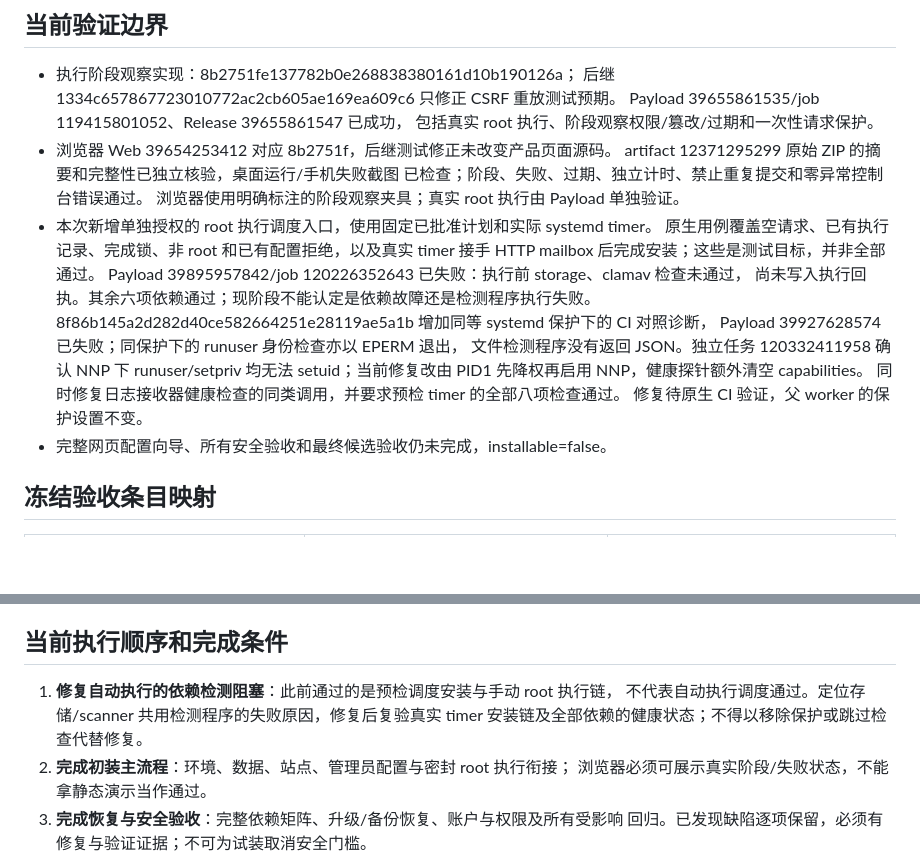
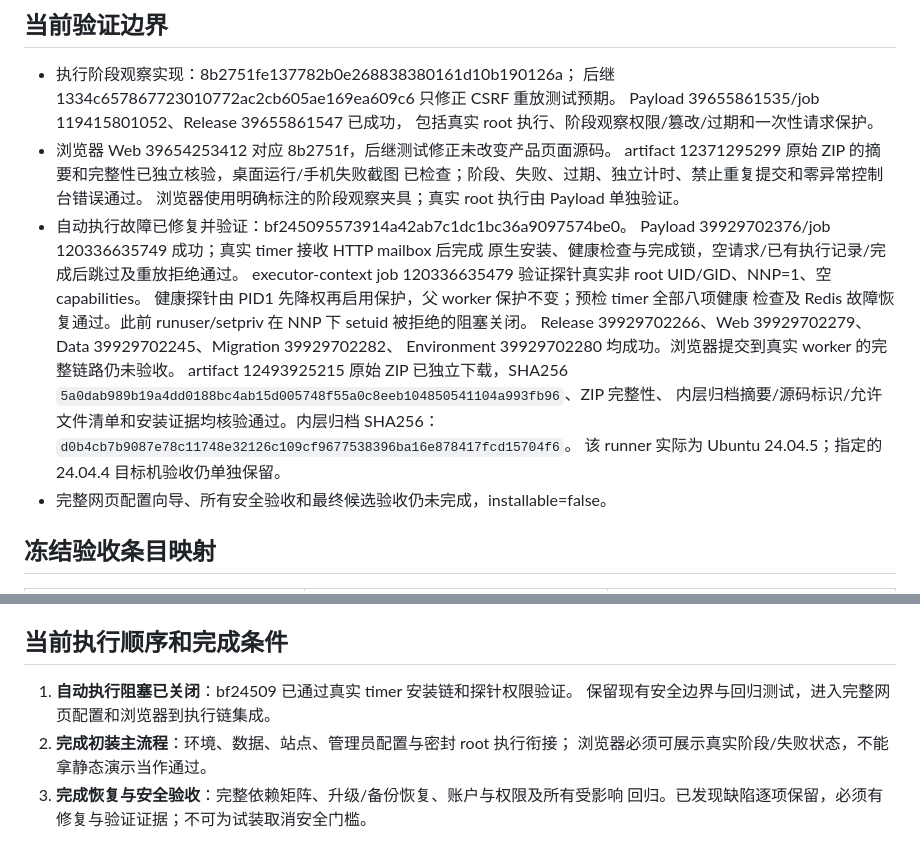
Before and after one commit to Techshrr/GoJet, a Markdown page: docs/p21/STATUS.md, 2 parts joined by grey strips. Rendered like a GitHub page; blank space fills up the shorter version.

```diff
--- a/docs/p21/STATUS.md
+++ b/docs/p21/STATUS.md
@@ -16,17 +16,19 @@
   artifact 12371295299 原始 ZIP 的摘要和完整性已独立核验，桌面运行/手机失败截图
   已检查；阶段、失败、过期、独立计时、禁止重复提交和零异常控制台错误通过。
   浏览器使用明确标注的阶段观察夹具；真实 root 执行由 Payload 单独验证。
-- 本次新增单独授权的 root 执行调度入口，使用固定已批准计划和实际 systemd timer。
-  原生用例覆盖空请求、已有执行记录、完成锁、非 root 和已有配置拒绝，以及真实
-  timer 接手 HTTP mailbox 后完成安装；这些是测试目标，并非全部通过。
-  Payload 39895957842/job 120226352643 已失败：执行前 storage、clamav 检查未通过，
-  尚未写入执行回执。其余六项依赖通过；现阶段不能认定是依赖故障还是检测程序执行失败。
-  8f86b145a2d282d40ce582664251e28119ae5a1b 增加同等 systemd 保护下的 CI 对照诊断，
-  Payload 39927628574 已失败；同保护下的 runuser 身份检查亦以 EPERM 退出，
-  文件检测程序没有返回 JSON。独立任务 120332411958 确认 NNP 下 runuser/setpriv
-  均无法 setuid；当前修复改由 PID1 先降权再启用 NNP，健康探针额外清空 capabilities。
-  同时修复日志接收器健康检查的同类调用，并要求预检 timer 的全部八项检查通过。
-  修复待原生 CI 验证，父 worker 的保护设置不变。
+- 自动执行故障已修复并验证：bf245095573914a42ab7c1dc1bc36a9097574be0。
+  Payload 39929702376/job 120336635749 成功；真实 timer 接收 HTTP mailbox 后完成
+  原生安装、健康检查与完成锁，空请求/已有执行记录/完成后跳过及重放拒绝通过。
+  executor-context job 120336635479 验证探针真实非 root UID/GID、NNP=1、空 capabilities。
+  健康探针由 PID1 先降权再启用保护，父 worker 保护不变；预检 timer 全部八项健康
+  检查及 Redis 故障恢复通过。此前 runuser/setpriv 在 NNP 下 setuid 被拒绝的阻塞关闭。
+  Release 39929702266、Web 39929702279、Data 39929702245、Migration 39929702282、
+  Environment 39929702280 均成功。浏览器提交到真实 worker 的完整链路仍未验收。
+  artifact 12493925215 原始 ZIP 已独立下载，SHA256
+  `5a0dab989b19a4dd0188bc4ab15d005748f55a0c8eeb104850541104a993fb96`、ZIP 完整性、
+  内层归档摘要/源码标识/允许文件清单和安装证据均核验通过。内层归档 SHA256：
+  `d0b4cb7b9087e78c11748e32126c109cf9677538396ba16e878417fcd15704f6`。
+  该 runner 实际为 Ubuntu 24.04.5；指定的 24.04.4 目标机验收仍单独保留。
 - 完整网页配置向导、所有安全验收和最终候选验收仍未完成，installable=false。
 
 ## 冻结验收条目映射
@@ -50,9 +52,8 @@
 
 ## 当前执行顺序和完成条件
 
-1. **修复自动执行的依赖检测阻塞**：此前通过的是预检调度安装与手动 root 执行链，
-   不代表自动执行调度通过。定位存储/scanner 共用检测程序的失败原因，修复后复验真实
-   timer 安装链及全部依赖的健康状态；不得以移除保护或跳过检查代替修复。
+1. **自动执行阻塞已关闭**：bf24509 已通过真实 timer 安装链和探针权限验证。
+   保留现有安全边界与回归测试，进入完整网页配置和浏览器到执行链集成。
 2. **完成初装主流程**：环境、数据、站点、管理员配置与密封 root 执行衔接；
    浏览器必须可展示真实阶段/失败状态，不能拿静态演示当作通过。
 3. **完成恢复与安全验收**：完整依赖矩阵、升级/备份恢复、账户与权限及所有受影响
```
Also changed, not shown: docs/p21/execution-schedule.md (+12 -7 lines).
